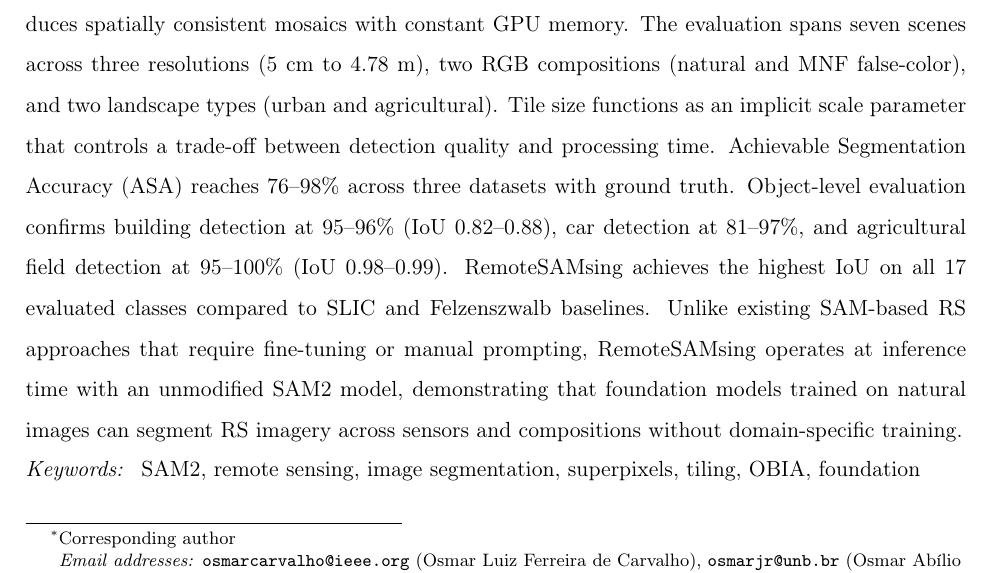
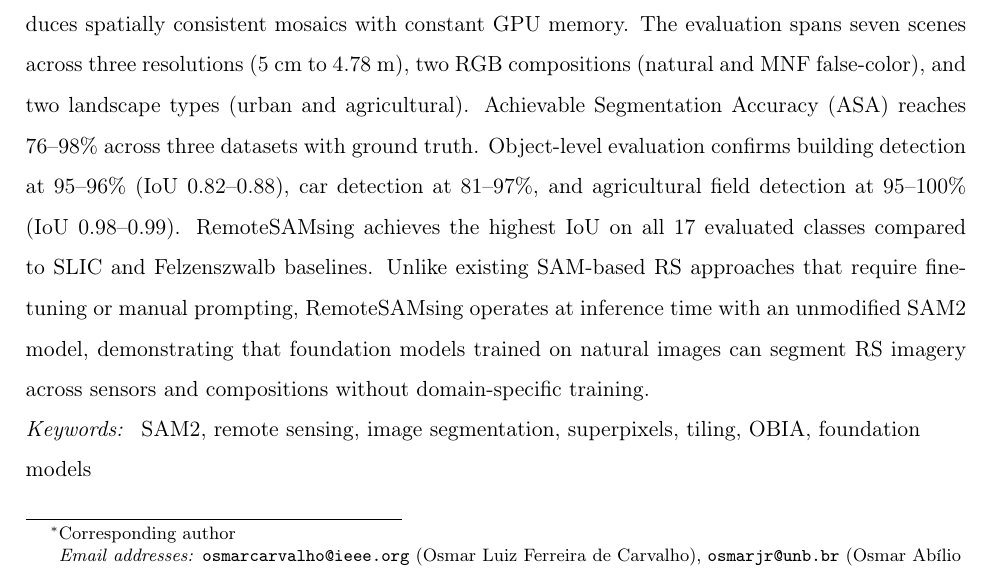
Before and after one commit to osmarluiz/sam-mosaic, a LaTeX paper (main.tex): part of page 1 of 36, cut so that both start at the same text. Compiled offline with pdfLaTeX.

Commit message:
Remove tile-size interpretation from Abstract (Discussion material)
Co-Authored-By: Claude Opus 4.6 (1M context) <noreply@anthropic.com>

```diff
--- a/main.tex
+++ b/main.tex
@@ -43,7 +43,7 @@
 \address[geo]{Department of Geography, University of Bras\'{i}lia, Bras\'{i}lia, Brazil}
 
 \begin{abstract}
-The Segment Anything Model 2 (SAM2) demonstrates strong zero-shot segmentation on natural images, yet remote sensing (RS) images routinely exceed tens of thousands of pixels per dimension, far beyond SAM2's fixed input resolution. Dividing such images into tiles introduces boundary artifacts and leaves 30--68\% of pixels unsegmented in a single pass. This paper presents RemoteSAMsing, an open-source pipeline for unsupervised segmentation of arbitrarily large RS images through three contributions: (1) a multi-pass algorithm with black mask focusing and adaptive threshold decay that increases coverage to 89--98\%; (2) scene-dependent point sampling strategies (K-means and Dense Grid) suited to different object scales; and (3) a parameter-free boundary merge that produces spatially consistent mosaics with constant GPU memory. The evaluation spans seven scenes across three resolutions (5~cm to 4.78~m), two RGB compositions (natural and MNF false-color), and two landscape types (urban and agricultural). Tile size functions as an implicit scale parameter that controls a trade-off between detection quality and processing time. Achievable Segmentation Accuracy (ASA) reaches 76--98\% across three datasets with ground truth. Object-level evaluation confirms building detection at 95--96\% (IoU 0.82--0.88), car detection at 81--97\%, and agricultural field detection at 95--100\% (IoU 0.98--0.99). RemoteSAMsing achieves the highest IoU on all 17 evaluated classes compared to SLIC and Felzenszwalb baselines. Unlike existing SAM-based RS approaches that require fine-tuning or manual prompting, RemoteSAMsing operates at inference time with an unmodified SAM2 model, demonstrating that foundation models trained on natural images can segment RS imagery across sensors and compositions without domain-specific training.
+The Segment Anything Model 2 (SAM2) demonstrates strong zero-shot segmentation on natural images, yet remote sensing (RS) images routinely exceed tens of thousands of pixels per dimension, far beyond SAM2's fixed input resolution. Dividing such images into tiles introduces boundary artifacts and leaves 30--68\% of pixels unsegmented in a single pass. This paper presents RemoteSAMsing, an open-source pipeline for unsupervised segmentation of arbitrarily large RS images through three contributions: (1) a multi-pass algorithm with black mask focusing and adaptive threshold decay that increases coverage to 89--98\%; (2) scene-dependent point sampling strategies (K-means and Dense Grid) suited to different object scales; and (3) a parameter-free boundary merge that produces spatially consistent mosaics with constant GPU memory. The evaluation spans seven scenes across three resolutions (5~cm to 4.78~m), two RGB compositions (natural and MNF false-color), and two landscape types (urban and agricultural). Achievable Segmentation Accuracy (ASA) reaches 76--98\% across three datasets with ground truth. Object-level evaluation confirms building detection at 95--96\% (IoU 0.82--0.88), car detection at 81--97\%, and agricultural field detection at 95--100\% (IoU 0.98--0.99). RemoteSAMsing achieves the highest IoU on all 17 evaluated classes compared to SLIC and Felzenszwalb baselines. Unlike existing SAM-based RS approaches that require fine-tuning or manual prompting, RemoteSAMsing operates at inference time with an unmodified SAM2 model, demonstrating that foundation models trained on natural images can segment RS imagery across sensors and compositions without domain-specific training.
 \end{abstract}
 
 \begin{keyword}
```
